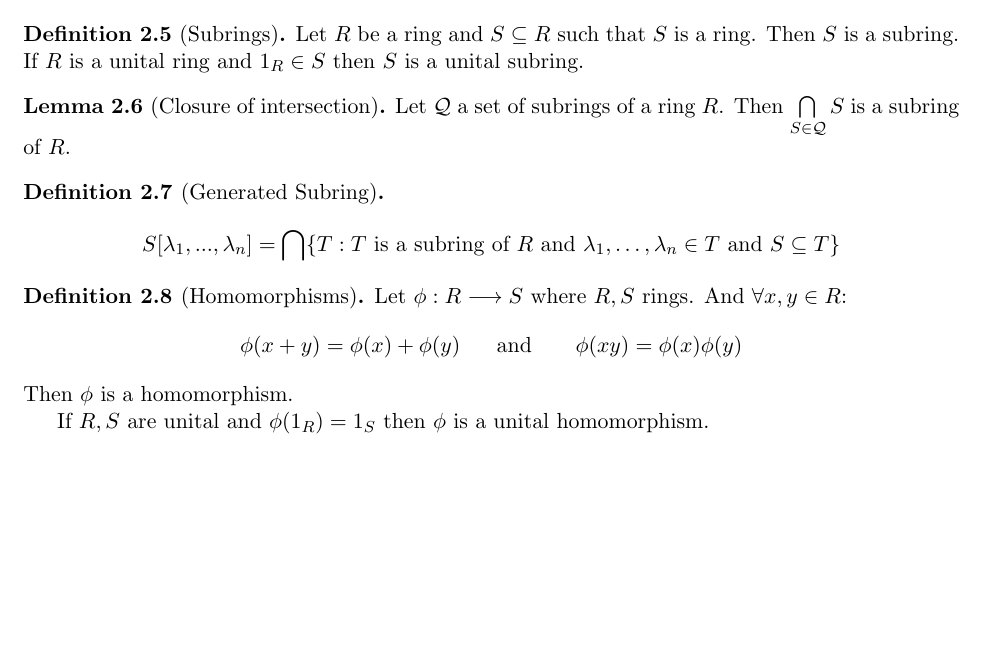
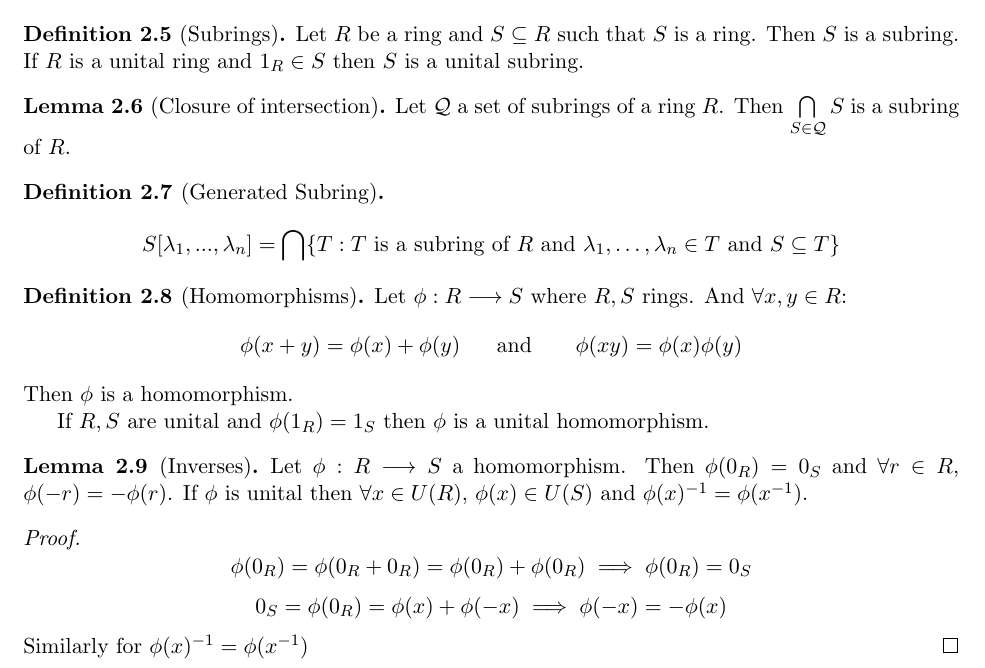
Before and after one commit to gtyrovolas/Rings-Notes, a LaTeX document (rings.tex): part of page 2 of 2, cut so that both start at the same text, the shorter picture padded with empty space. Compiled offline with pdfLaTeX.

Commit message:
Finished notes from first day

```diff
--- a/rings.tex
+++ b/rings.tex
@@ -108,5 +108,20 @@ Then $\phi$ is a homomorphism.
 If $R, S$ are unital and $\phi(1_R) = 1_S$ then $\phi$ is a unital homomorphism.
 \end{definition}
 
+\begin{lemma}[Inverses]
+Let $\phi: R \longrightarrow S$ a homomorphism. Then $\phi(0_R) = 0_S$ and $\forall r \in R$,  $\phi(-r) = -\phi(r)$. If $\phi$ is unital then $\forall x \in U(R)$, $\phi(x) \in U(S)$ and $\phi(x)^{-1} = \phi(x^{-1})$.
+\end{lemma}
+
+\begin{proof}
+\[
+	\phi(0_R) = \phi(0_R + 0_R) = \phi(0_R) + \phi(0_R) \implies \phi(0_R) = 0_S
+\]
+\[
+	0_S = \phi(0_R) = \phi(x) + \phi(-x) \implies \phi(-x) = -\phi(x)
+\]
+Similarly for $\phi(x)^{-1} = \phi(x^{-1})$
+\end{proof}
+
+
 
 \end{document}
```
Also changed, not shown: rings.pdf.
